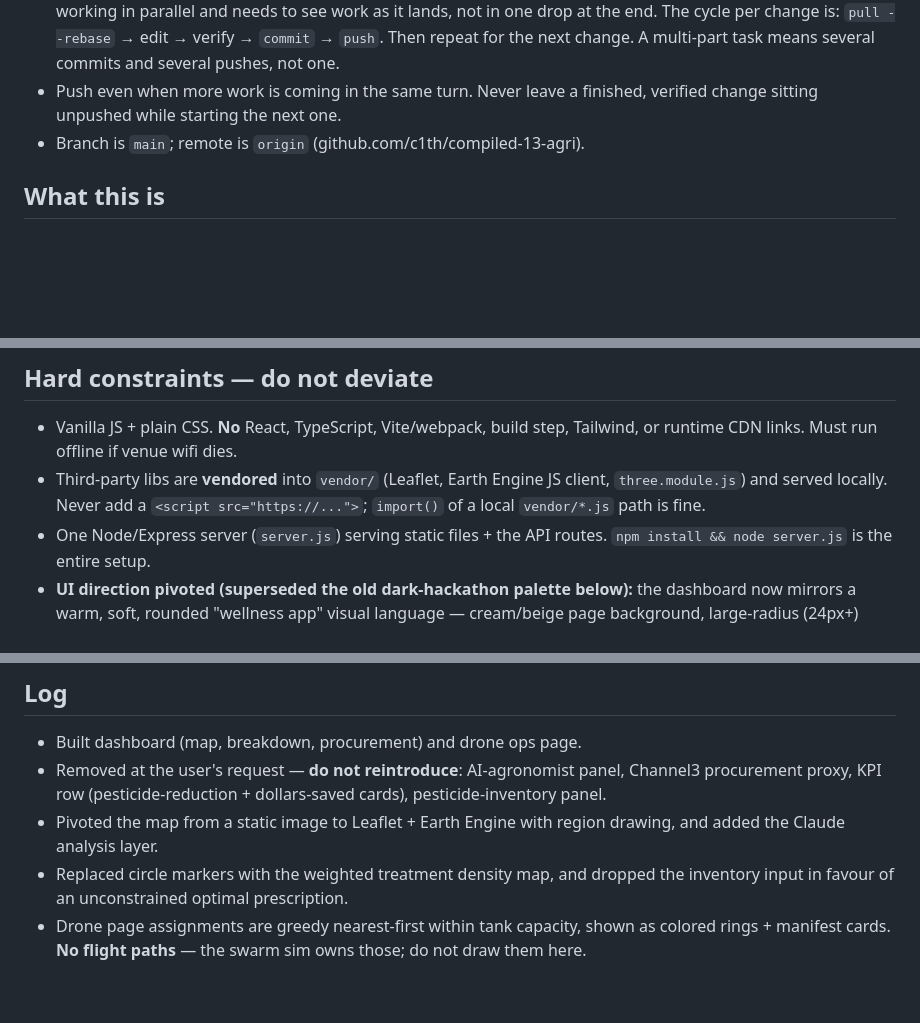
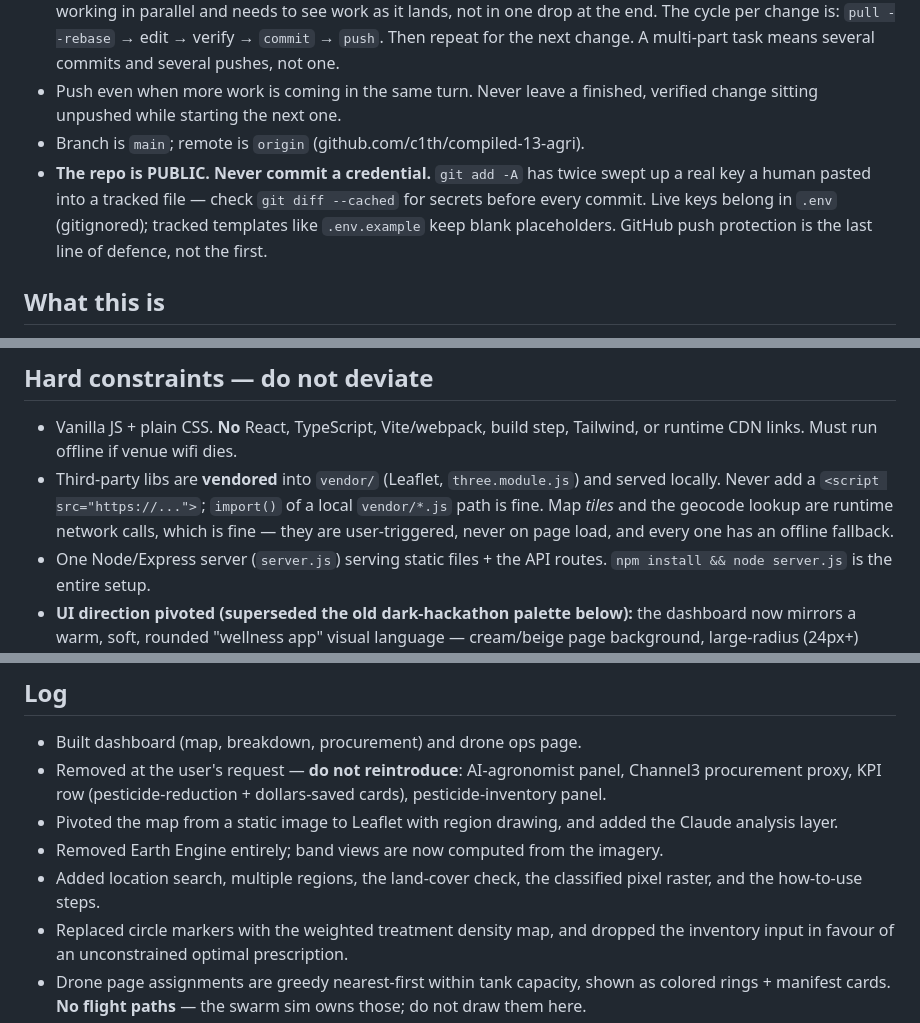
Before and after one commit to c1th/compiled-13-agri, a Markdown page: CLAUDE.md, 3 parts joined by grey strips. Rendered like a GitHub page; blank space fills up the shorter version.

```diff
--- a/CLAUDE.md
+++ b/CLAUDE.md
@@ -15,6 +15,11 @@ project changes; it is the first thing read at the start of a session.
 - Push even when more work is coming in the same turn. Never leave a finished,
   verified change sitting unpushed while starting the next one.
 - Branch is `main`; remote is `origin` (github.com/c1th/compiled-13-agri).
+- **The repo is PUBLIC. Never commit a credential.** `git add -A` has twice
+  swept up a real key a human pasted into a tracked file — check `git diff
+  --cached` for secrets before every commit. Live keys belong in `.env`
+  (gitignored); tracked templates like `.env.example` keep blank placeholders.
+  GitHub push protection is the last line of defence, not the first.
 
 ## What this is
 
@@ -36,9 +41,11 @@ under the map: region bounds · total field · acres treated.
 
 - Vanilla JS + plain CSS. **No** React, TypeScript, Vite/webpack, build step,
   Tailwind, or runtime CDN links. Must run offline if venue wifi dies.
-- Third-party libs are **vendored** into `vendor/` (Leaflet, Earth Engine JS
-  client, `three.module.js`) and served locally. Never add a
-  `<script src="https://...">`; `import()` of a local `vendor/*.js` path is fine.
+- Third-party libs are **vendored** into `vendor/` (Leaflet, `three.module.js`)
+  and served locally. Never add a `<script src="https://...">`; `import()` of a
+  local `vendor/*.js` path is fine. Map *tiles* and the geocode lookup are
+  runtime network calls, which is fine — they are user-triggered, never on page
+  load, and every one has an offline fallback.
 - One Node/Express server (`server.js`) serving static files + the API routes.
   `npm install && node server.js` is the entire setup.
 - **UI direction pivoted (superseded the old dark-hackathon palette below):**
@@ -183,8 +228,11 @@ in a real run and report back if the canvas doesn't render or console errors.
 - Removed at the user's request — **do not reintroduce**: AI-agronomist panel,
   Channel3 procurement proxy, KPI row (pesticide-reduction + dollars-saved
   cards), pesticide-inventory panel.
-- Pivoted the map from a static image to Leaflet + Earth Engine with region
-  drawing, and added the Claude analysis layer.
+- Pivoted the map from a static image to Leaflet with region drawing, and added
+  the Claude analysis layer.
+- Removed Earth Engine entirely; band views are now computed from the imagery.
+- Added location search, multiple regions, the land-cover check, the classified
+  pixel raster, and the how-to-use steps.
 - Replaced circle markers with the weighted treatment density map, and dropped
   the inventory input in favour of an unconstrained optimal prescription.
 - Drone page assignments are greedy nearest-first within tank capacity, shown
```
Also changed, not shown: other parts of CLAUDE.md (+57 -19 lines).
